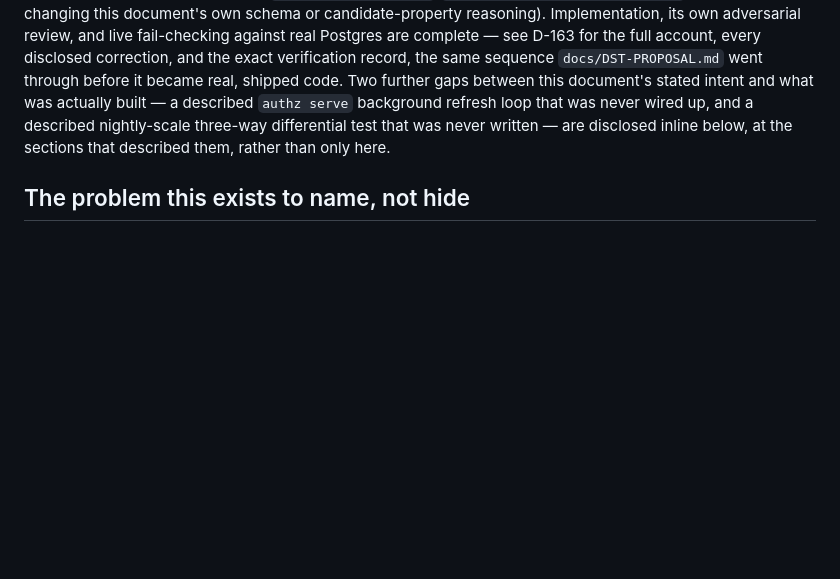
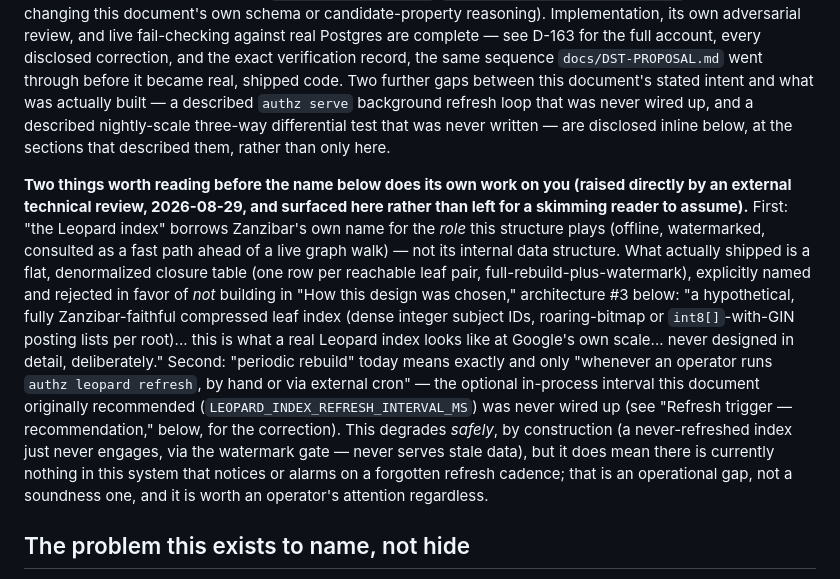
Before and after one commit to NovaVey/Relationship-Based-Authorization, a Markdown page: docs/LEOPARD-INDEX-PROPOSAL.md, the part around the change. Rendered like a GitHub page; blank space fills up the shorter version.

Commit message:
docs: surface the Leopard-index naming/refresh-cadence disclosures higher in the proposal
An external technical review asked exactly the questions this project's own
review discipline exists to survive: does the watermark genuinely gate
staleness, is this the real Zanzibar Leopard data structure or a closure
table wearing its name, what happens on edge deletion, and is there a real
differential test. Verified all four against the actual shipped code (not
memory): all hold up. The two nuances worth surfacing higher rather than
leaving buried mid-document — the flat-table-vs-real-Leopard-structure
distinction (already disclosed at "architecture #3", just far down the
page) and the refresh-interval-never-wired-up gap (already disclosed under
"Refresh trigger") — are now both called out in the Status header itself,
before the document's own name does its work on a skimming reader.

No code changes; no behavior changes.

```diff
--- a/docs/LEOPARD-INDEX-PROPOSAL.md
+++ b/docs/LEOPARD-INDEX-PROPOSAL.md
@@ -36,6 +36,30 @@ and what was actually built — a described `authz serve` background
 refresh loop that was never wired up, and a described nightly-scale
 three-way differential test that was never written — are disclosed inline
 below, at the sections that described them, rather than only here.
+
+**Two things worth reading before the name below does its own work on
+you (raised directly by an external technical review, 2026-08-29, and
+surfaced here rather than left for a skimming reader to assume).** First:
+"the Leopard index" borrows Zanzibar's own name for the _role_ this
+structure plays (offline, watermarked, consulted as a fast path ahead of
+a live graph walk) — not its internal data structure. What actually
+shipped is a flat, denormalized closure table (one row per reachable
+leaf pair, full-rebuild-plus-watermark), explicitly named and rejected in
+favor of _not_ building in "How this design was chosen," architecture
+#3 below: "a hypothetical, fully Zanzibar-faithful compressed leaf index
+(dense integer subject IDs, roaring-bitmap or `int8[]`-with-GIN posting
+lists per root)... this is what a real Leopard index looks like at
+Google's own scale... never designed in detail, deliberately." Second:
+"periodic rebuild" today means exactly and only "whenever an operator
+runs `authz leopard refresh`, by hand or via external cron" — the
+optional in-process interval this document originally recommended
+(`LEOPARD_INDEX_REFRESH_INTERVAL_MS`) was never wired up (see "Refresh
+trigger — recommendation," below, for the correction). This degrades
+_safely_, by construction (a never-refreshed index just never engages,
+via the watermark gate — never serves stale data), but it does mean
+there is currently nothing in this system that notices or alarms on a
+forgotten refresh cadence; that is an operational gap, not a soundness
+one, and it is worth an operator's attention regardless.
 
 ## The problem this exists to name, not hide
 
```
